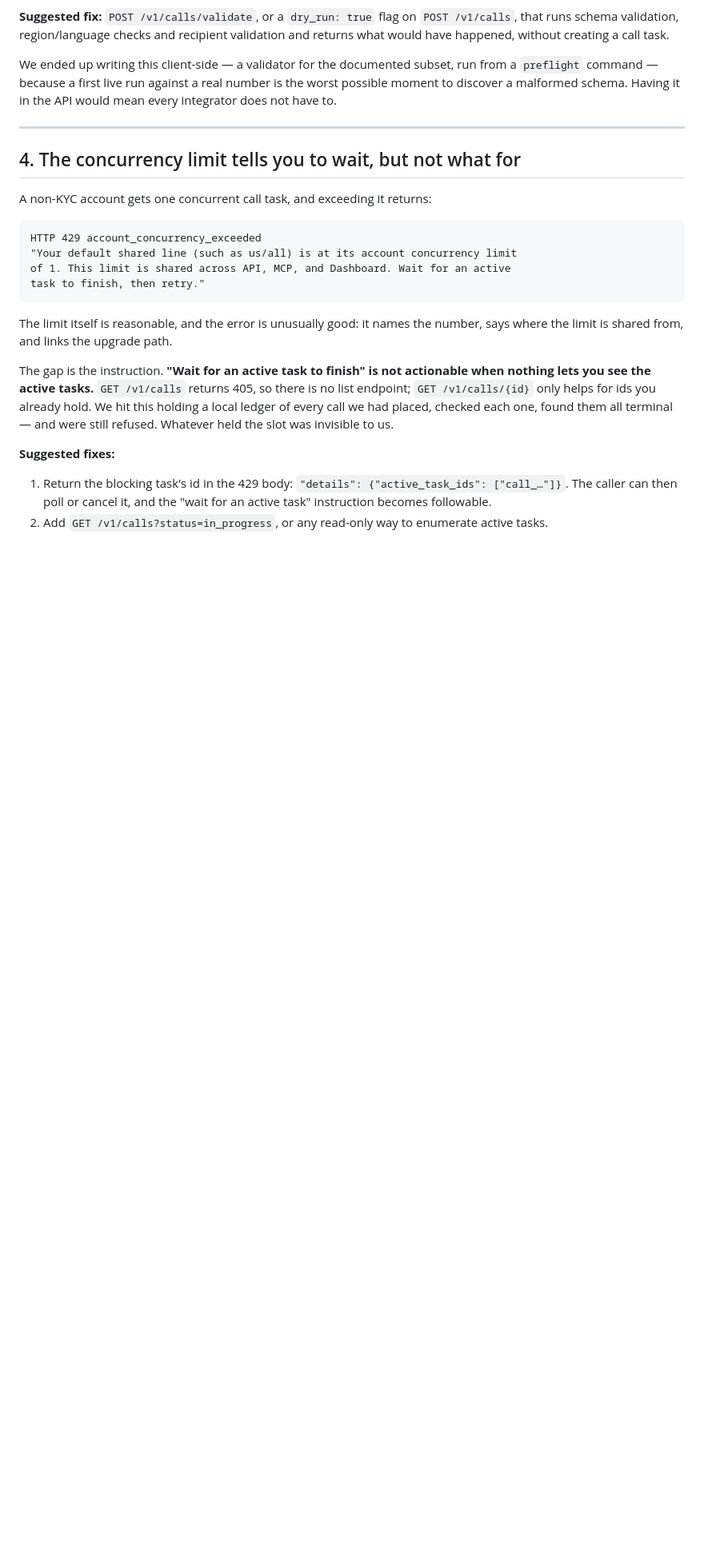
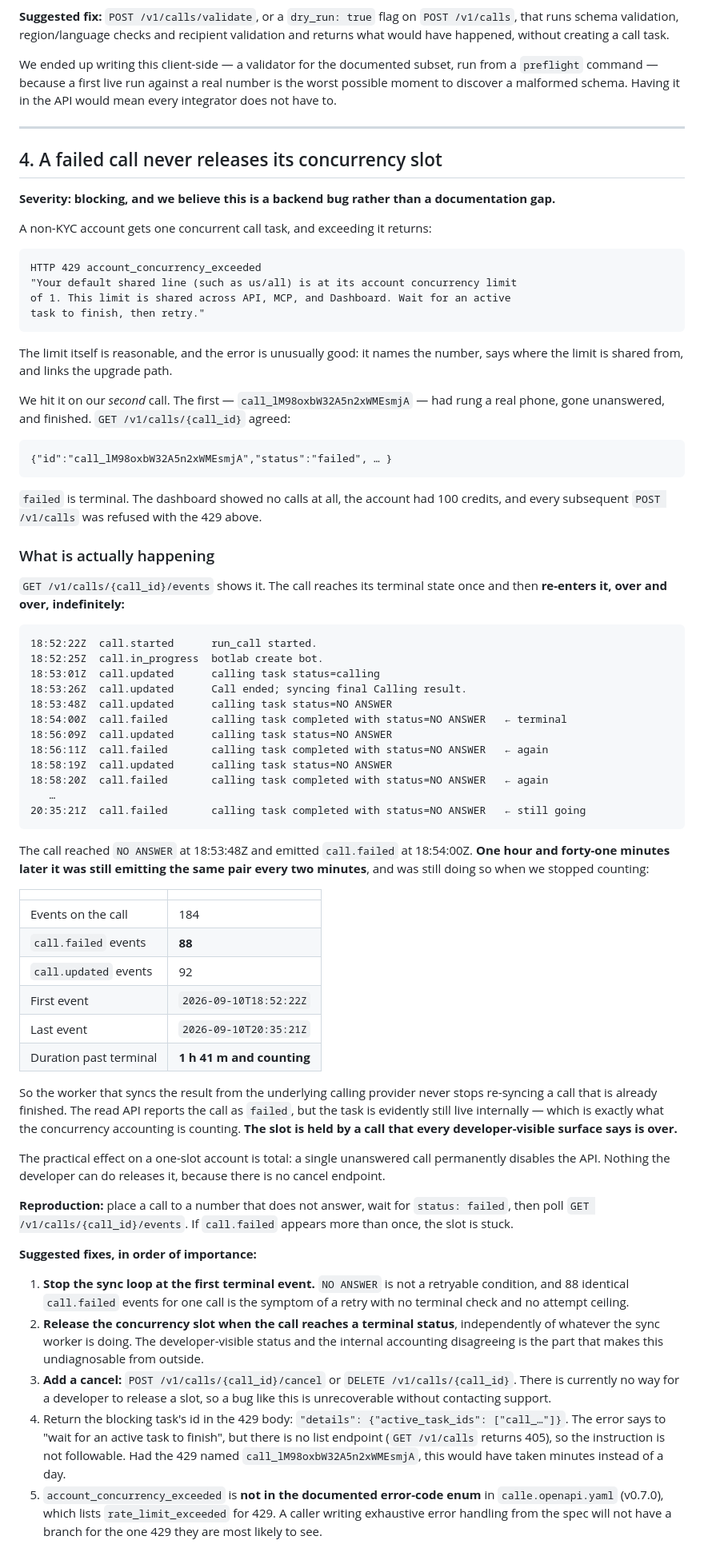
Before and after one commit to kadhim-alawi/outcome, a Markdown page: docs/calle-api-notes.md, the part around one of its changes. Shown at 80% size. Rendered like a GitHub page; blank space fills up the shorter version.

Commit message:
Diagnose the 429: a failed call never releases its concurrency slot
GET /v1/calls/{call_id}/events, which arrived in API v0.7.0 and we did not
know existed, shows what GET /v1/calls/{call_id} hides.

Our first live call reached NO ANSWER at 18:53:48Z and emitted call.failed at
18:54:00Z. It then re-emitted the same call.updated/call.failed pair every two
minutes for the next hour and forty-one, 88 call.failed events in total, and
was still going when we stopped counting. The read API reports the call as
`failed`; the task is evidently still live internally, and that is what the
concurrency accounting counts.

On a one-slot account a single unanswered call therefore disables the API
permanently, and no cancel endpoint exists to release it.

Rewrites section 4 with the root cause, the event trace, the reproduction, and
five fixes ordered by importance. Also notes that account_concurrency_exceeded
is absent from the error-code enum in calle.openapi.yaml v0.7.0.

Co-Authored-By: Claude Opus 5 <noreply@anthropic.com>

````diff
--- a/docs/calle-api-notes.md
+++ b/docs/calle-api-notes.md
@@ -110,7 +110,10 @@ API would mean every integrator does not have to.
 
 ---
 
-## 4. The concurrency limit tells you to wait, but not what for
+## 4. A failed call never releases its concurrency slot
+
+**Severity: blocking, and we believe this is a backend bug rather than a
+documentation gap.**
 
 A non-KYC account gets one concurrent call task, and exceeding it returns:
 
@@ -124,17 +127,83 @@ task to finish, then retry."
 The limit itself is reasonable, and the error is unusually good: it names the
 number, says where the limit is shared from, and links the upgrade path.
 
-The gap is the instruction. **"Wait for an active task to finish" is not
-actionable when nothing lets you see the active tasks.** `GET /v1/calls` returns
-405, so there is no list endpoint; `GET /v1/calls/{id}` only helps for ids you
-already hold. We hit this holding a local ledger of every call we had placed,
-checked each one, found them all terminal — and were still refused. Whatever
-held the slot was invisible to us.
+We hit it on our *second* call. The first — `call_lM98oxbW32A5n2xWMEsmjA` — had
+rung a real phone, gone unanswered, and finished. `GET /v1/calls/{call_id}`
+agreed:
 
-**Suggested fixes:**
+```
+{"id":"call_lM98oxbW32A5n2xWMEsmjA","status":"failed", … }
+```
 
-1. Return the blocking task's id in the 429 body:
-   `"details": {"active_task_ids": ["call_…"]}`. The caller can then poll or
-   cancel it, and the "wait for an active task" instruction becomes followable.
-2. Add `GET /v1/calls?status=in_progress`, or any read-only way to enumerate
-   active tasks.
+`failed` is terminal. The dashboard showed no calls at all, the account had 100
+credits, and every subsequent `POST /v1/calls` was refused with the 429 above.
+
+### What is actually happening
+
+`GET /v1/calls/{call_id}/events` shows it. The call reaches its terminal state
+once and then **re-enters it, over and over, indefinitely:**
+
+```
+18:52:22Z  call.started      run_call started.
+18:52:25Z  call.in_progress  botlab create bot.
+18:53:01Z  call.updated      calling task status=calling
+18:53:26Z  call.updated      Call ended; syncing final Calling result.
+18:53:48Z  call.updated      calling task status=NO ANSWER
+18:54:00Z  call.failed       calling task completed with status=NO ANSWER   ← terminal
+18:56:09Z  call.updated      calling task status=NO ANSWER
+18:56:11Z  call.failed       calling task completed with status=NO ANSWER   ← again
+18:58:19Z  call.updated      calling task status=NO ANSWER
+18:58:20Z  call.failed       calling task completed with status=NO ANSWER   ← again
+   …
+20:35:21Z  call.failed       calling task completed with status=NO ANSWER   ← still going
+```
+
+The call reached `NO ANSWER` at 18:53:48Z and emitted `call.failed` at
+18:54:00Z. **One hour and forty-one minutes later it was still emitting the same
+pair every two minutes**, and was still doing so when we stopped counting:
+
+| | |
+|---|---|
+| Events on the call | 184 |
+| `call.failed` events | **88** |
+| `call.updated` events | 92 |
+| First event | `2026-09-10T18:52:22Z` |
+| Last event | `2026-09-10T20:35:21Z` |
+| Duration past terminal | **1 h 41 m and counting** |
+
+So the worker that syncs the result from the underlying calling provider never
+stops re-syncing a call that is already finished. The read API reports the call
+as `failed`, but the task is evidently still live internally — which is exactly
+what the concurrency accounting is counting. **The slot is held by a call that
+every developer-visible surface says is over.**
+
+The practical effect on a one-slot account is total: a single unanswered call
+permanently disables the API. Nothing the developer can do releases it, because
+there is no cancel endpoint.
+
+**Reproduction:** place a call to a number that does not answer, wait for
+`status: failed`, then poll `GET /v1/calls/{call_id}/events`. If `call.failed`
+appears more than once, the slot is stuck.
+
+**Suggested fixes, in order of importance:**
+
+1. **Stop the sync loop at the first terminal event.** `NO ANSWER` is not a
+   retryable condition, and 88 identical `call.failed` events for one call is
+   the symptom of a retry with no terminal check and no attempt ceiling.
+2. **Release the concurrency slot when the call reaches a terminal status**,
+   independently of whatever the sync worker is doing. The developer-visible
+   status and the internal accounting disagreeing is the part that makes this
+   undiagnosable from outside.
+3. **Add a cancel:** `POST /v1/calls/{call_id}/cancel` or `DELETE
+   /v1/calls/{call_id}`. There is currently no way for a developer to release a
+   slot, so a bug like this is unrecoverable without contacting support.
+4. Return the blocking task's id in the 429 body:
+   `"details": {"active_task_ids": ["call_…"]}`. The error says to "wait for an
+   active task to finish", but there is no list endpoint (`GET /v1/calls`
+   returns 405), so the instruction is not followable. Had the 429 named
+   `call_lM98oxbW32A5n2xWMEsmjA`, this would have taken minutes instead of a day.
+5. `account_concurrency_exceeded` is **not in the documented error-code enum**
+   in `calle.openapi.yaml` (v0.7.0), which lists `rate_limit_exceeded` for 429.
+   A caller writing exhaustive error handling from the spec will not have a
+   branch for the one 429 they are most likely to see.
+
````
Also changed, not shown: other parts of docs/calle-api-notes.md (+6 -0 lines).
